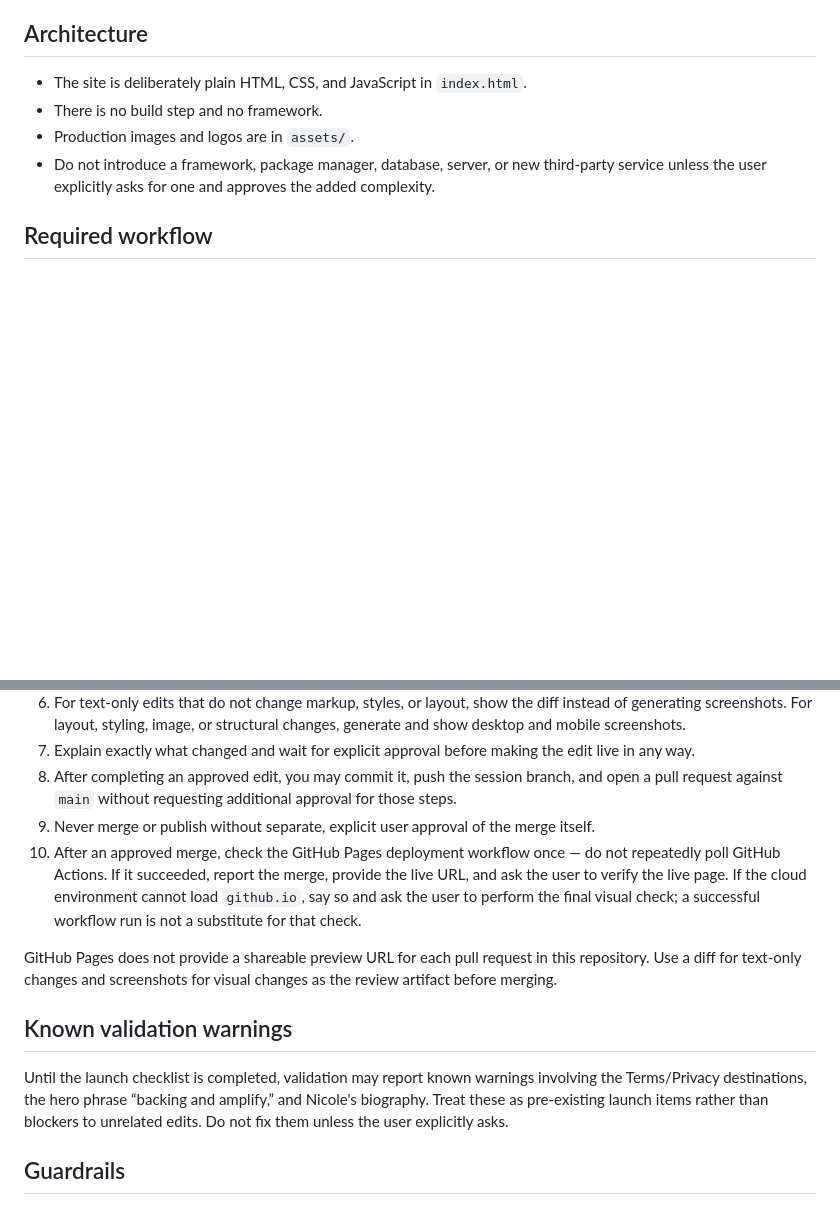
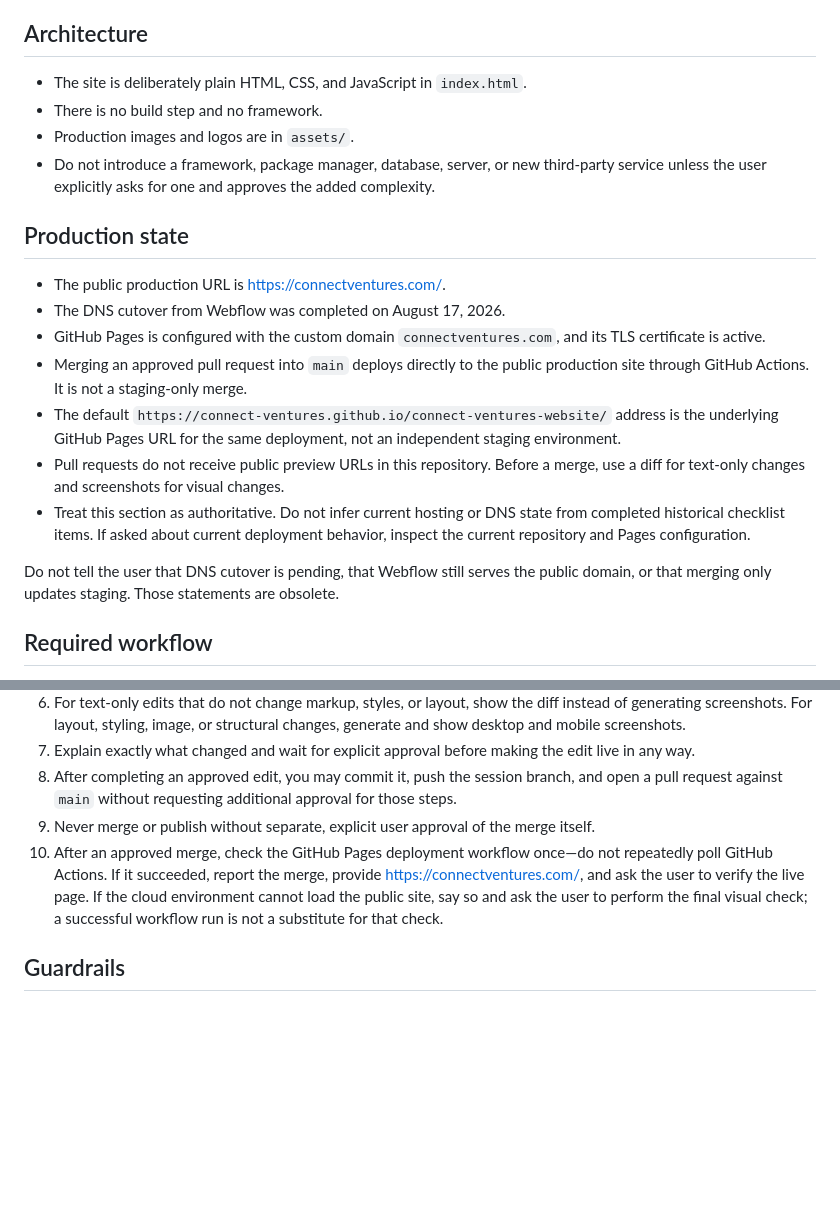
Before and after one commit to connect-ventures/connect-ventures-website, a Markdown page: CLAUDE.md, 2 parts joined by grey strips. Rendered like a GitHub page; blank space fills up the shorter version.

Commit message:
Document current production deployment
Updated production state details and clarified deployment process.

```diff
--- a/CLAUDE.md
+++ b/CLAUDE.md
@@ -8,6 +8,18 @@ You are editing the Connect Ventures production marketing site. The primary user
 - There is no build step and no framework.
 - Production images and logos are in `assets/`.
 - Do not introduce a framework, package manager, database, server, or new third-party service unless the user explicitly asks for one and approves the added complexity.
+
+## Production state
+
+- The public production URL is <https://connectventures.com/>.
+- The DNS cutover from Webflow was completed on August 17, 2026.
+- GitHub Pages is configured with the custom domain `connectventures.com`, and its TLS certificate is active.
+- Merging an approved pull request into `main` deploys directly to the public production site through GitHub Actions. It is not a staging-only merge.
+- The default `https://connect-ventures.github.io/connect-ventures-website/` address is the underlying GitHub Pages URL for the same deployment, not an independent staging environment.
+- Pull requests do not receive public preview URLs in this repository. Before a merge, use a diff for text-only changes and screenshots for visual changes.
+- Treat this section as authoritative. Do not infer current hosting or DNS state from completed historical checklist items. If asked about current deployment behavior, inspect the current repository and Pages configuration.
+
+Do not tell the user that DNS cutover is pending, that Webflow still serves the public domain, or that merging only updates staging. Those statements are obsolete.
 
 ## Required workflow
 
@@ -20,13 +32,7 @@ You are editing the Connect Ventures production marketing site. The primary user
 7. Explain exactly what changed and wait for explicit approval before making the edit live in any way.
 8. After completing an approved edit, you may commit it, push the session branch, and open a pull request against `main` without requesting additional approval for those steps.
 9. Never merge or publish without separate, explicit user approval of the merge itself.
-10. After an approved merge, check the GitHub Pages deployment workflow once — do not repeatedly poll GitHub Actions. If it succeeded, report the merge, provide the live URL, and ask the user to verify the live page. If the cloud environment cannot load `github.io`, say so and ask the user to perform the final visual check; a successful workflow run is not a substitute for that check.
-
-GitHub Pages does not provide a shareable preview URL for each pull request in this repository. Use a diff for text-only changes and screenshots for visual changes as the review artifact before merging.
-
-## Known validation warnings
-
-Until the launch checklist is completed, validation may report known warnings involving the Terms/Privacy destinations, the hero phrase “backing and amplify,” and Nicole's biography. Treat these as pre-existing launch items rather than blockers to unrelated edits. Do not fix them unless the user explicitly asks.
+10. After an approved merge, check the GitHub Pages deployment workflow once—do not repeatedly poll GitHub Actions. If it succeeded, report the merge, provide <https://connectventures.com/>, and ask the user to verify the live page. If the cloud environment cannot load the public site, say so and ask the user to perform the final visual check; a successful workflow run is not a substitute for that check.
 
 ## Guardrails
 
```
